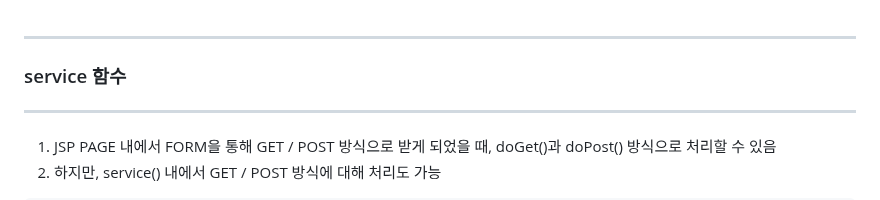
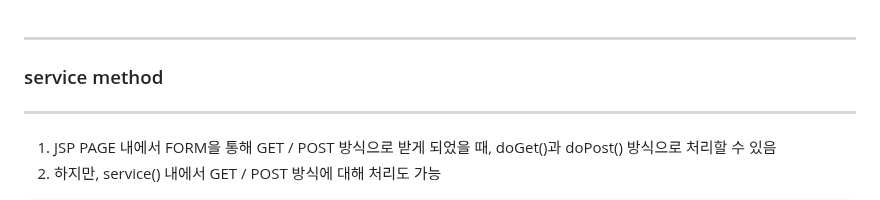
Before and after one commit to sooyounghan/HTML_CSS, a Markdown page: Servlet/Concept/Servlet_Service.md, the part around the change. Drawn GitHub-style.

```diff
--- a/Servlet/Concept/Servlet_Service.md
+++ b/Servlet/Concept/Servlet_Service.md
@@ -1,5 +1,5 @@
 -----
-### service 함수
+### service method
 -----
 1. JSP PAGE 내에서 FORM을 통해 GET / POST 방식으로 받게 되었을 때, doGet()과 doPost() 방식으로 처리할 수 있음
 2. 하지만, service() 내에서 GET / POST 방식에 대해 처리도 가능
```
